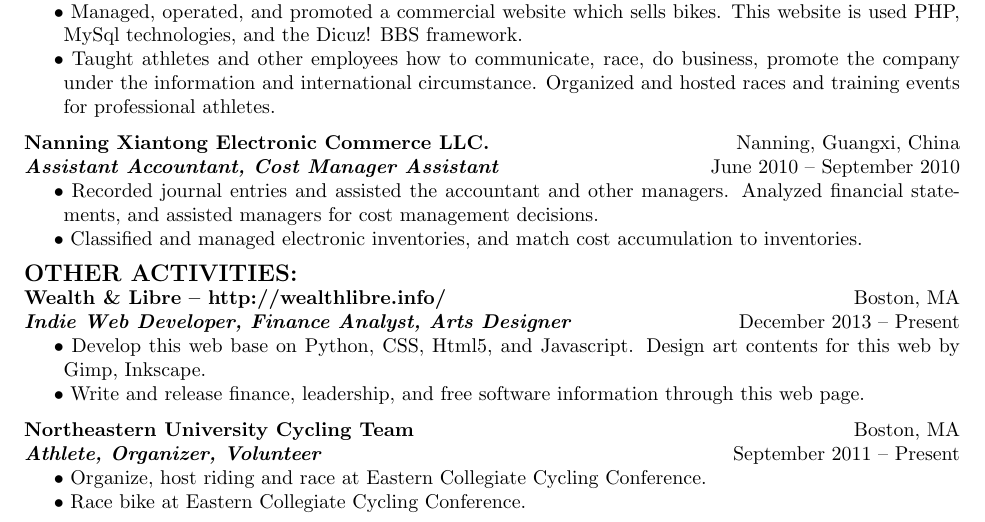
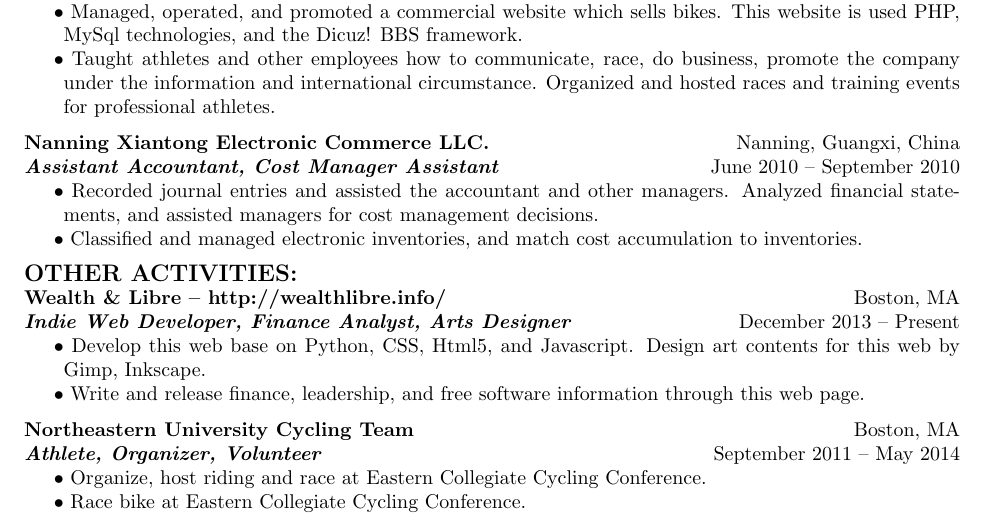
Before and after one commit to bolan/Bo-LaTeX-Resume, a LaTeX CV (bo_resume-it.tex): part of the page, cut so that both start at the same text. Compiled offline with pdfLaTeX.

Commit message:
Update bo_resume-it.tex

```diff
--- a/bo_resume-it.tex
+++ b/bo_resume-it.tex
@@ -104,7 +104,7 @@ Accounting School, Huanghe Science and Technology College, Zhengzhou, Henan, Chi
 
 \noindent {\bf Northeastern University Cycling Team} \hfill Boston, MA
 
-\noindent \textit{\textbf{Athlete, Organizer, Volunteer}} \hfill September 2011 -- Present
+\noindent \textit{\textbf{Athlete, Organizer, Volunteer}} \hfill September 2011 -- May 2014
 
 \hangindent=0.7cm $\bullet$ Organize, host riding and race at Eastern Collegiate Cycling Conference.
 
```
